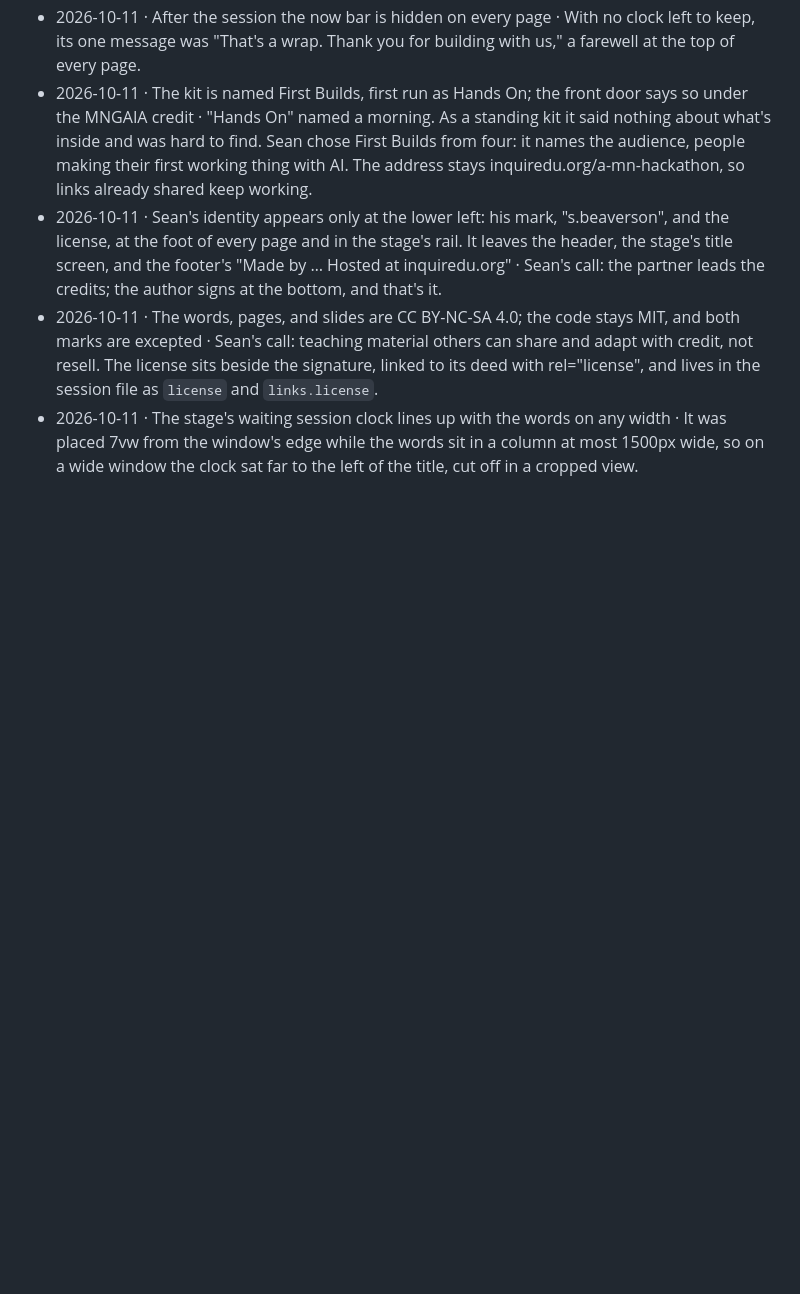
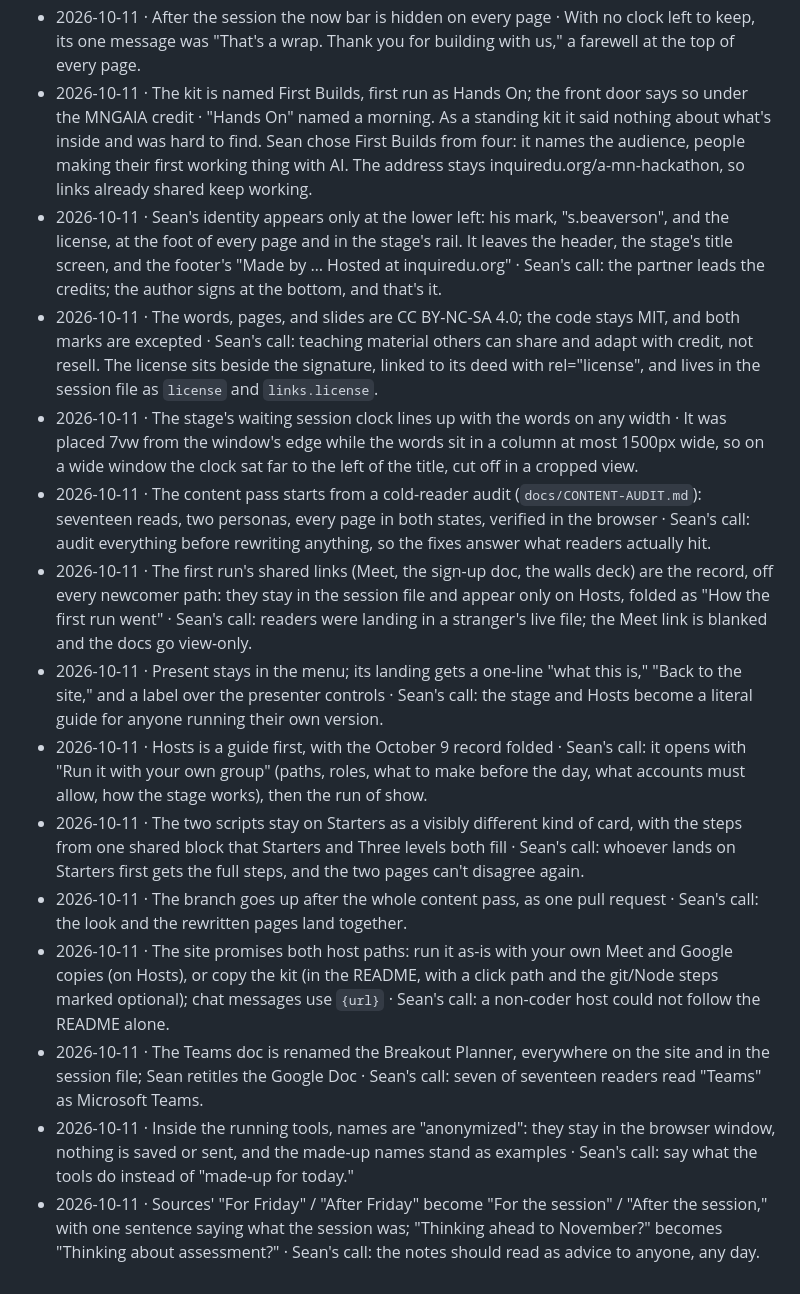
Before and after one commit to inquiredu/a-mn-hackathon, a Markdown page: docs/DECISIONS.md, the part around the change. GitHub-like rendering; blank space fills up the shorter version.

Commit message:
docs: Sean's nine content-pass decisions, recorded where the next session looks
Co-Authored-By: Claude Fable 5.1 <noreply@anthropic.com>

```diff
--- a/docs/DECISIONS.md
+++ b/docs/DECISIONS.md
@@ -47,3 +47,13 @@ One line each: date · decision · why. Earlier decisions, from before this log,
 - 2026-10-11 · Sean's identity appears only at the lower left: his mark, "s.beaverson", and the license, at the foot of every page and in the stage's rail. It leaves the header, the stage's title screen, and the footer's "Made by … Hosted at inquiredu.org" · Sean's call: the partner leads the credits; the author signs at the bottom, and that's it.
 - 2026-10-11 · The words, pages, and slides are CC BY-NC-SA 4.0; the code stays MIT, and both marks are excepted · Sean's call: teaching material others can share and adapt with credit, not resell. The license sits beside the signature, linked to its deed with rel="license", and lives in the session file as `license` and `links.license`.
 - 2026-10-11 · The stage's waiting session clock lines up with the words on any width · It was placed 7vw from the window's edge while the words sit in a column at most 1500px wide, so on a wide window the clock sat far to the left of the title, cut off in a cropped view.
+- 2026-10-11 · The content pass starts from a cold-reader audit (`docs/CONTENT-AUDIT.md`): seventeen reads, two personas, every page in both states, verified in the browser · Sean's call: audit everything before rewriting anything, so the fixes answer what readers actually hit.
+- 2026-10-11 · The first run's shared links (Meet, the sign-up doc, the walls deck) are the record, off every newcomer path: they stay in the session file and appear only on Hosts, folded as "How the first run went" · Sean's call: readers were landing in a stranger's live file; the Meet link is blanked and the docs go view-only.
+- 2026-10-11 · Present stays in the menu; its landing gets a one-line "what this is," "Back to the site," and a label over the presenter controls · Sean's call: the stage and Hosts become a literal guide for anyone running their own version.
+- 2026-10-11 · Hosts is a guide first, with the October 9 record folded · Sean's call: it opens with "Run it with your own group" (paths, roles, what to make before the day, what accounts must allow, how the stage works), then the run of show.
+- 2026-10-11 · The two scripts stay on Starters as a visibly different kind of card, with the steps from one shared block that Starters and Three levels both fill · Sean's call: whoever lands on Starters first gets the full steps, and the two pages can't disagree again.
+- 2026-10-11 · The branch goes up after the whole content pass, as one pull request · Sean's call: the look and the rewritten pages land together.
+- 2026-10-11 · The site promises both host paths: run it as-is with your own Meet and Google copies (on Hosts), or copy the kit (in the README, with a click path and the git/Node steps marked optional); chat messages use `{url}` · Sean's call: a non-coder host could not follow the README alone.
+- 2026-10-11 · The Teams doc is renamed the Breakout Planner, everywhere on the site and in the session file; Sean retitles the Google Doc · Sean's call: seven of seventeen readers read "Teams" as Microsoft Teams.
+- 2026-10-11 · Inside the running tools, names are "anonymized": they stay in the browser window, nothing is saved or sent, and the made-up names stand as examples · Sean's call: say what the tools do instead of "made-up for today."
+- 2026-10-11 · Sources' "For Friday" / "After Friday" become "For the session" / "After the session," with one sentence saying what the session was; "Thinking ahead to November?" becomes "Thinking about assessment?" · Sean's call: the notes should read as advice to anyone, any day.
```
Also changed, not shown: docs/CONTENT-AUDIT.md (+1 -1 lines), docs/HANDOFF.md (+1 -1 lines).
